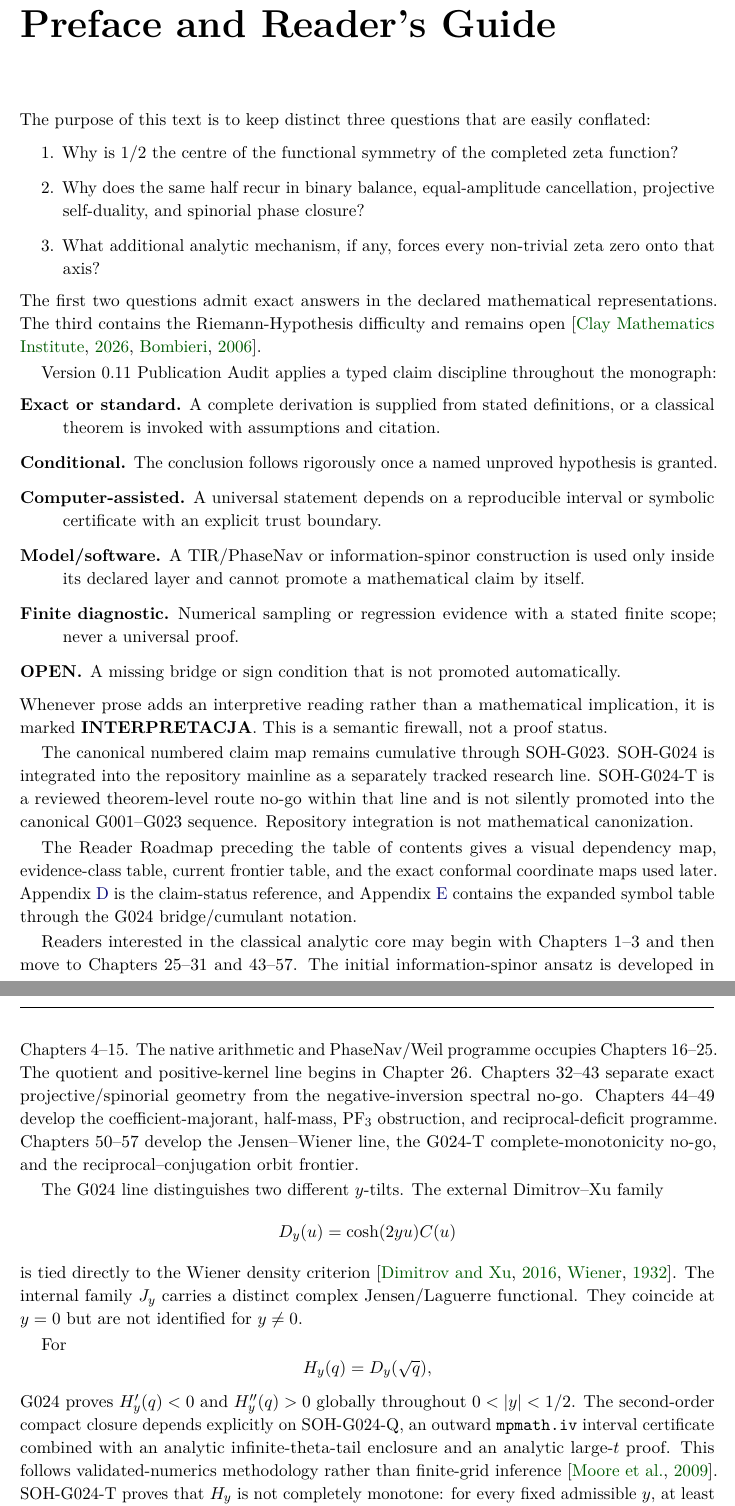
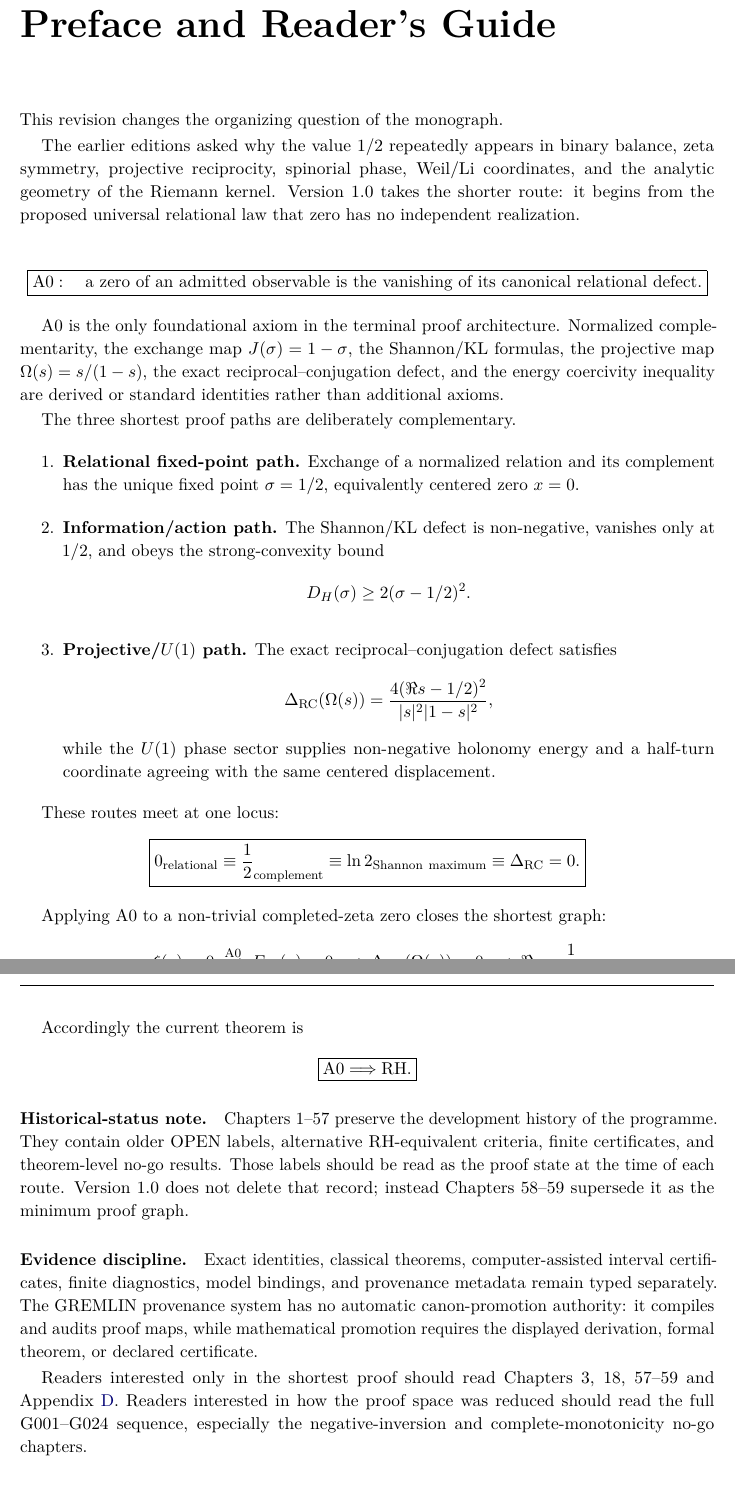
Before and after one commit to AdrianLipa90/secret-of-a-half, a LaTeX thesis (monograph/main.tex, which reads monograph/frontmatter/preface.tex): two parts of pages 5 and 6 of 289, joined at a grey line, cut so that both start at the same text. Compiled offline with pdfLaTeX.

Commit message:
Rewrite preface for The Zero Axis v1.0

```diff
--- a/monograph/frontmatter/preface.tex
+++ b/monograph/frontmatter/preface.tex
@@ -1,41 +1,97 @@
 \chapter*{Preface and Reader's Guide}
 \addcontentsline{toc}{chapter}{Preface and Reader's Guide}
 
-The purpose of this text is to keep distinct three questions that are easily conflated:
+This revision changes the organizing question of the monograph.
+
+The earlier editions asked why the value \(1/2\) repeatedly appears in binary
+balance, zeta symmetry, projective reciprocity, spinorial phase, Weil/Li
+coordinates, and the analytic geometry of the Riemann kernel.  Version 1.0
+takes the shorter route: it begins from the proposed universal relational law
+that zero has no independent realization.
+
+\[
+\boxed{
+\mathrm{A0}:\quad
+\text{a zero of an admitted observable is the vanishing of its canonical
+relational defect.}
+}
+\]
+
+A0 is the only foundational axiom in the terminal proof architecture.
+Normalized complementarity, the exchange map \(J(\sigma)=1-\sigma\), the
+Shannon/KL formulas, the projective map \(\Omega(s)=s/(1-s)\), the exact
+reciprocal--conjugation defect, and the energy coercivity inequality are
+derived or standard identities rather than additional axioms.
+
+The three shortest proof paths are deliberately complementary.
+
 \begin{enumerate}
-  \item Why is $1/2$ the centre of the functional symmetry of the completed zeta function?
-  \item Why does the same half recur in binary balance, equal-amplitude cancellation, projective self-duality, and spinorial phase closure?
-  \item What additional analytic mechanism, if any, forces every non-trivial zeta zero onto that axis?
+  \item \textbf{Relational fixed-point path.}
+  Exchange of a normalized relation and its complement has the unique fixed
+  point \(\sigma=1/2\), equivalently centered zero \(x=0\).
+
+  \item \textbf{Information/action path.}
+  The Shannon/KL defect is non-negative, vanishes only at \(1/2\), and obeys
+  the strong-convexity bound
+  \[
+  D_H(\sigma)\ge2(\sigma-1/2)^2.
+  \]
+
+  \item \textbf{Projective/\(U(1)\) path.}
+  The exact reciprocal--conjugation defect satisfies
+  \[
+  \Delta_{\rm RC}(\Omega(s))
+  =
+  \frac{4(\Re s-1/2)^2}{|s|^2|1-s|^2},
+  \]
+  while the \(U(1)\) phase sector supplies non-negative holonomy energy and a
+  half-turn coordinate agreeing with the same centered displacement.
 \end{enumerate}
-The first two questions admit exact answers in the declared mathematical representations. The third contains the Riemann-Hypothesis difficulty and remains open \citep{clay2026,bombieri2006}.
 
-Version 0.11 Publication Audit applies a typed claim discipline throughout the monograph:
-\begin{description}
-  \item[Exact or standard.] A complete derivation is supplied from stated definitions, or a classical theorem is invoked with assumptions and citation.
-  \item[Conditional.] The conclusion follows rigorously once a named unproved hypothesis is granted.
-  \item[Computer-assisted.] A universal statement depends on a reproducible interval or symbolic certificate with an explicit trust boundary.
-  \item[Model/software.] A TIR/PhaseNav or information-spinor construction is used only inside its declared layer and cannot promote a mathematical claim by itself.
-  \item[Finite diagnostic.] Numerical sampling or regression evidence with a stated finite scope; never a universal proof.
-  \item[OPEN.] A missing bridge or sign condition that is not promoted automatically.
-\end{description}
-Whenever prose adds an interpretive reading rather than a mathematical implication, it is marked \textbf{INTERPRETACJA}. This is a semantic firewall, not a proof status.
+These routes meet at one locus:
+\[
+\boxed{
+0_{\rm relational}
+\equiv
+\frac12_{\rm complement}
+\equiv
+\ln2_{\rm Shannon\ maximum}
+\equiv
+\Delta_{\rm RC}=0.
+}
+\]
 
-The canonical numbered claim map remains cumulative through SOH-G023. SOH-G024 is integrated into the repository mainline as a separately tracked research line. SOH-G024-T is a reviewed theorem-level route no-go within that line and is not silently promoted into the canonical G001--G023 sequence. Repository integration is not mathematical canonization.
+Applying A0 to a non-trivial completed-zeta zero closes the shortest graph:
+\[
+\xi(\rho)=0
+\stackrel{\mathrm{A0}}{\Longrightarrow}
+E_{\rm rel}(\rho)=0
+\Longrightarrow
+\Delta_{\rm RC}(\Omega(\rho))=0
+\Longrightarrow
+\Re\rho=\frac12.
+\]
 
-The Reader Roadmap preceding the table of contents gives a visual dependency map, evidence-class table, current frontier table, and the exact conformal coordinate maps used later. Appendix~\ref{app:claims} is the claim-status reference, and Appendix~\ref{app:notation} contains the expanded symbol table through the G024 bridge/cumulant notation.
+Accordingly the current theorem is
+\[
+\boxed{\mathrm{A0}\Longrightarrow\mathrm{RH}.}
+\]
 
-Readers interested in the classical analytic core may begin with Chapters~1--3 and then move to Chapters~25--31 and 43--57. The initial information-spinor ansatz is developed in Chapters~4--15. The native arithmetic and PhaseNav/Weil programme occupies Chapters~16--25. The quotient and positive-kernel line begins in Chapter~26. Chapters~32--43 separate exact projective/spinorial geometry from the negative-inversion spectral no-go. Chapters~44--49 develop the coefficient-majorant, half-mass, PF$_3$ obstruction, and reciprocal-deficit programme. Chapters~50--57 develop the Jensen--Wiener line, the G024-T complete-monotonicity no-go, and the reciprocal--conjugation orbit frontier.
+\paragraph{Historical-status note.}
+Chapters 1--57 preserve the development history of the programme.  They
+contain older OPEN labels, alternative RH-equivalent criteria, finite
+certificates, and theorem-level no-go results.  Those labels should be read as
+the proof state at the time of each route.  Version 1.0 does not delete that
+record; instead Chapters 58--59 supersede it as the minimum proof graph.
 
-The G024 line distinguishes two different $y$-tilts. The external Dimitrov--Xu family
-\[
-D_y(u)=\cosh(2yu)C(u)
-\]
-is tied directly to the Wiener density criterion \citep{dimitrovxu2016,wiener1932tauberian}. The internal family $J_y$ carries a distinct complex Jensen/Laguerre functional. They coincide at $y=0$ but are not identified for $y\ne0$.
+\paragraph{Evidence discipline.}
+Exact identities, classical theorems, computer-assisted interval certificates,
+finite diagnostics, model bindings, and provenance metadata remain typed
+separately.  The GREMLIN provenance system has no automatic canon-promotion
+authority: it compiles and audits proof maps, while mathematical promotion
+requires the displayed derivation, formal theorem, or declared certificate.
 
-For
-\[
-H_y(q)=D_y(\sqrt q),
-\]
-G024 proves $H_y'(q)<0$ and $H_y''(q)>0$ globally throughout $0<|y|<1/2$. The second-order compact closure depends explicitly on SOH-G024-Q, an outward \texttt{mpmath.iv} interval certificate combined with an analytic infinite-theta-tail enclosure and an analytic large-$t$ proof. This follows validated-numerics methodology rather than finite-grid inference \citep{moore2009interval}. SOH-G024-T proves that $H_y$ is not completely monotone: for every fixed admissible $y$, at least one signed derivative inequality fails at some order $m\ge3$. The exact third-order reduction remains useful, but all-order complete monotonicity is a closed proof route rather than an open target.
-
-The proof firewall is therefore multi-route but consistent. SOH-C001 remains open for the normalized information-spinor state-map programme. SOH-C005 remains the global Weil/Li positivity frontier. SOH-G003 real-rootedness remains open; actual PF$_3$ and PF$_\infty$ remain open. The negative-inversion root-invariance route is closed negatively by SOH-G018. G024 retains its global first- and second-order inequalities, while SOH-G024-T closes the full complete-monotonicity strategy. Strict external Fourier/Wronskian positivity and the reciprocal--conjugation zero-orbit implication remain RH-equivalent OPEN frontiers. None of these statements proves RH. The Riemann Hypothesis remains OPEN in this monograph.
+Readers interested only in the shortest proof should read Chapters 3, 18,
+57--59 and Appendix~\ref{app:claims}.  Readers interested in how the proof
+space was reduced should read the full G001--G024 sequence, especially the
+negative-inversion and complete-monotonicity no-go chapters.
```
